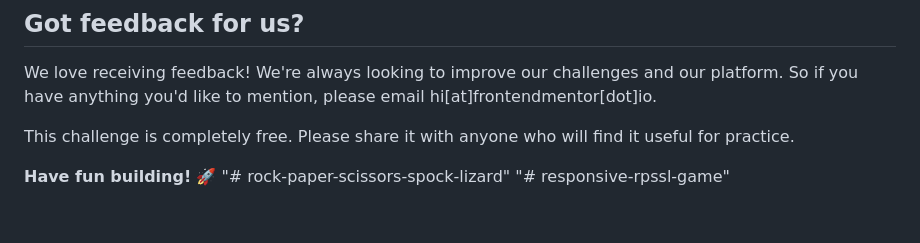
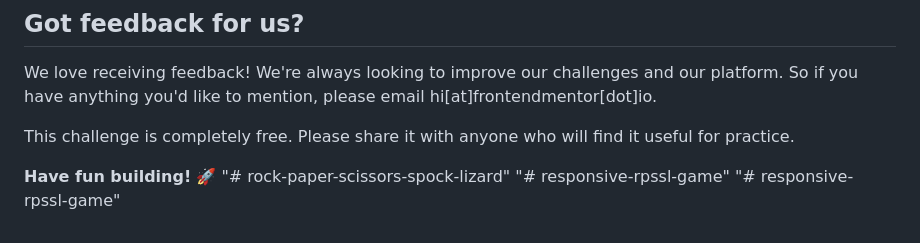
Before and after one commit to siman-cha/responsive-rpssl-game, a Markdown page: README.md, the part around the change. Drawn GitHub-style.

```diff
--- a/README.md
+++ b/README.md
@@ -119,3 +119,4 @@ This challenge is completely free. Please share it with anyone who will find it
 **Have fun building!** 🚀
 "# rock-paper-scissors-spock-lizard"
 "# responsive-rpssl-game"
+"# responsive-rpssl-game"
```
